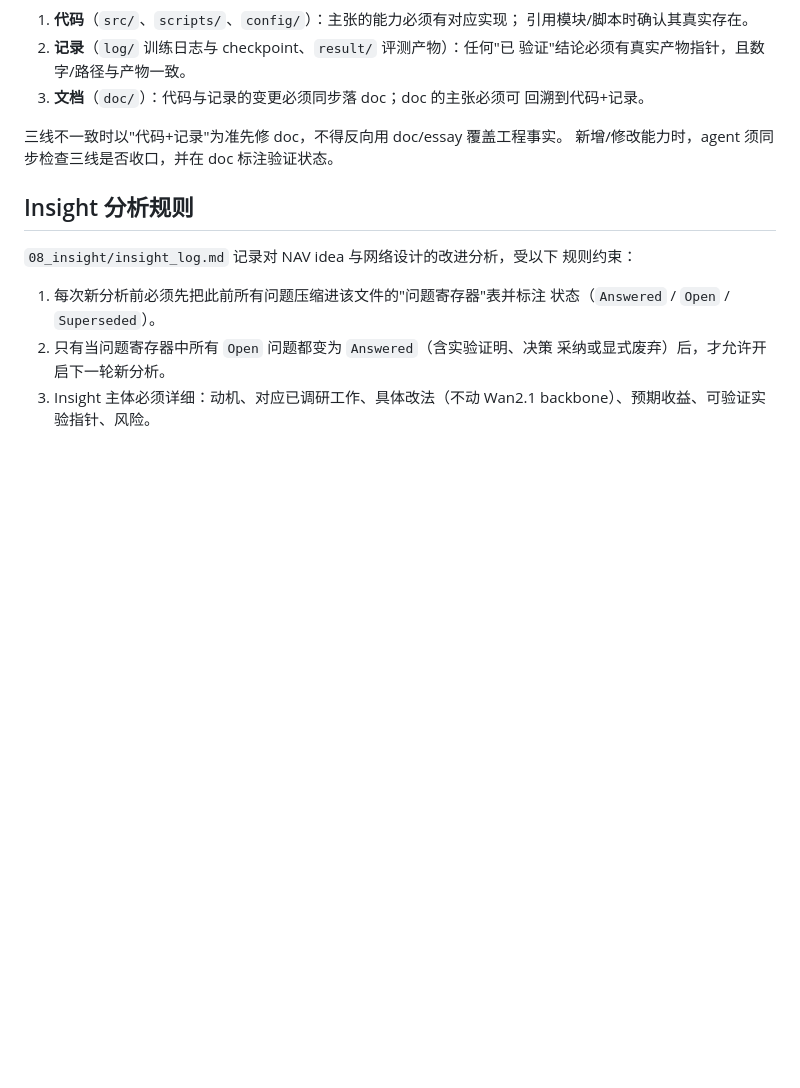
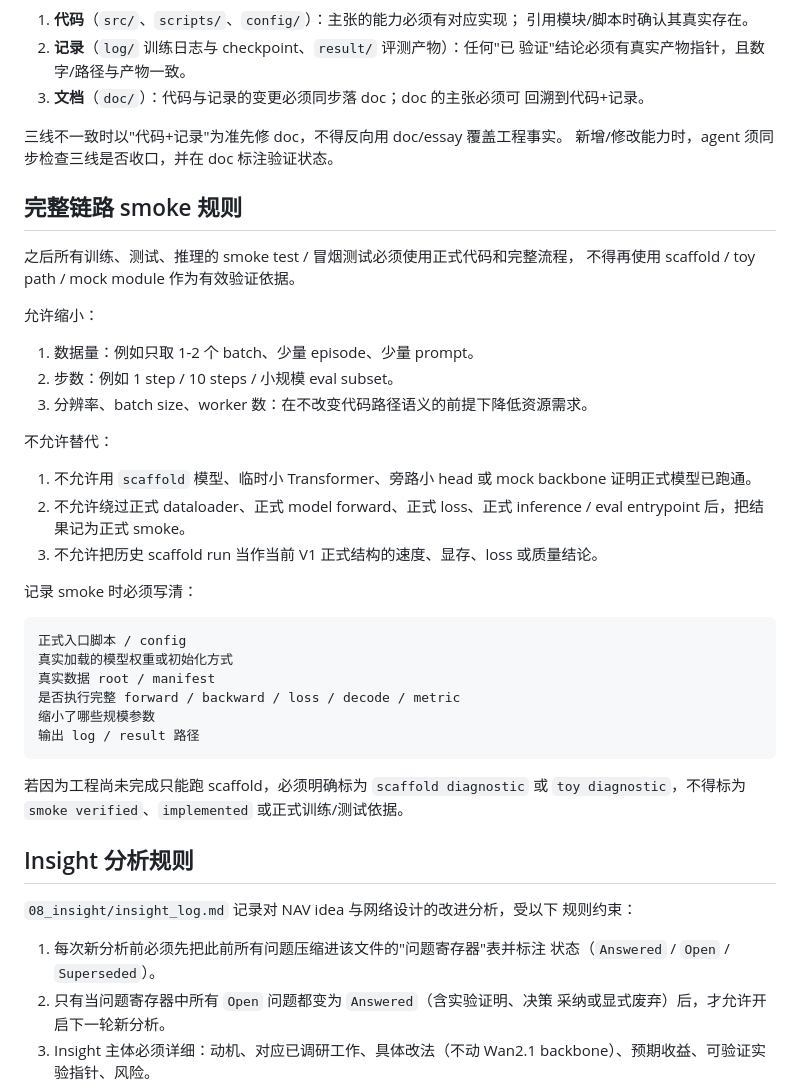
Before and after one commit to BorisXwy/Long-horizon-WorldNav-Model, a Markdown page: doc/AGENT.MD, the part around the change. GitHub-like rendering; blank space fills up the shorter version.

Commit message:
Document full-pipeline smoke test rule

````diff
--- a/doc/AGENT.MD
+++ b/doc/AGENT.MD
@@ -112,6 +112,39 @@ agent（含自动化训练、评测、调研、写作）的任何工作必须**
 三线不一致时以"代码+记录"为准先修 doc，不得反向用 doc/essay 覆盖工程事实。
 新增/修改能力时，agent 须同步检查三线是否收口，并在 doc 标注验证状态。
 
+## 完整链路 smoke 规则
+
+之后所有训练、测试、推理的 smoke test / 冒烟测试必须使用正式代码和完整流程，
+不得再使用 scaffold / toy path / mock module 作为有效验证依据。
+
+允许缩小：
+
+1. 数据量：例如只取 1-2 个 batch、少量 episode、少量 prompt。
+2. 步数：例如 1 step / 10 steps / 小规模 eval subset。
+3. 分辨率、batch size、worker 数：在不改变代码路径语义的前提下降低资源需求。
+
+不允许替代：
+
+1. 不允许用 `scaffold` 模型、临时小 Transformer、旁路小 head 或 mock backbone
+   证明正式模型已跑通。
+2. 不允许绕过正式 dataloader、正式 model forward、正式 loss、正式 inference /
+   eval entrypoint 后，把结果记为正式 smoke。
+3. 不允许把历史 scaffold run 当作当前 V1 正式结构的速度、显存、loss 或质量结论。
+
+记录 smoke 时必须写清：
+
+```text
+正式入口脚本 / config
+真实加载的模型权重或初始化方式
+真实数据 root / manifest
+是否执行完整 forward / backward / loss / decode / metric
+缩小了哪些规模参数
+输出 log / result 路径
+```
+
+若因为工程尚未完成只能跑 scaffold，必须明确标为 `scaffold diagnostic` 或
+`toy diagnostic`，不得标为 `smoke verified`、`implemented` 或正式训练/测试依据。
+
 ## Insight 分析规则
 
 `08_insight/insight_log.md` 记录对 NAV idea 与网络设计的改进分析，受以下
````
